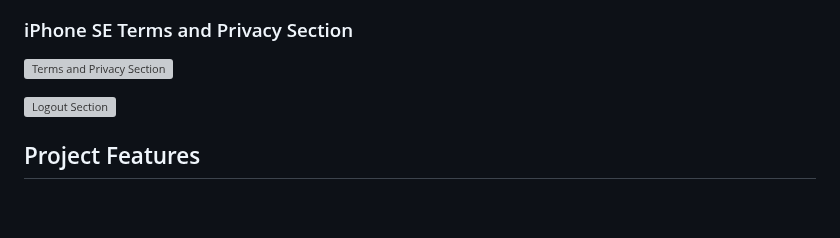
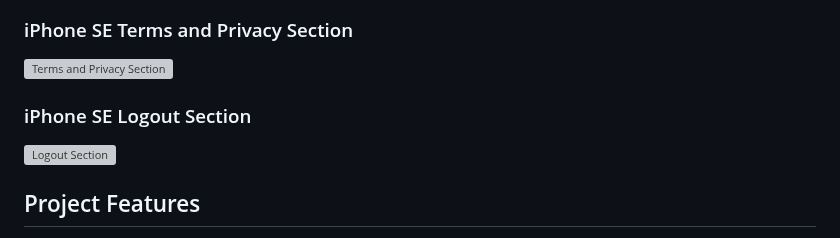
Before and after one commit to rosg150498/thrivesync, a Markdown page: README.md, the part around the change. Drawn GitHub-style; blank space fills up the shorter version; grey boxes are pictures that could not be loaded.

Commit message:
Add h3 heading level to mobile device wireframe for logout section to readme.md

```diff
--- a/README.md
+++ b/README.md
@@ -200,6 +200,7 @@ In the process of developing my personal development event platform, I will inte
 
 ![Terms and Privacy Section](https://github.com/rosg150498/thrivesync/assets/114010857/3c30546c-74ae-4401-aaf9-f642be0e7d77)
 
+### iPhone SE Logout Section
 
 ![Logout Section](https://github.com/rosg150498/thrivesync/assets/114010857/5ce660cc-2053-45f6-aadd-9a17eff7c1f7)
 
```
